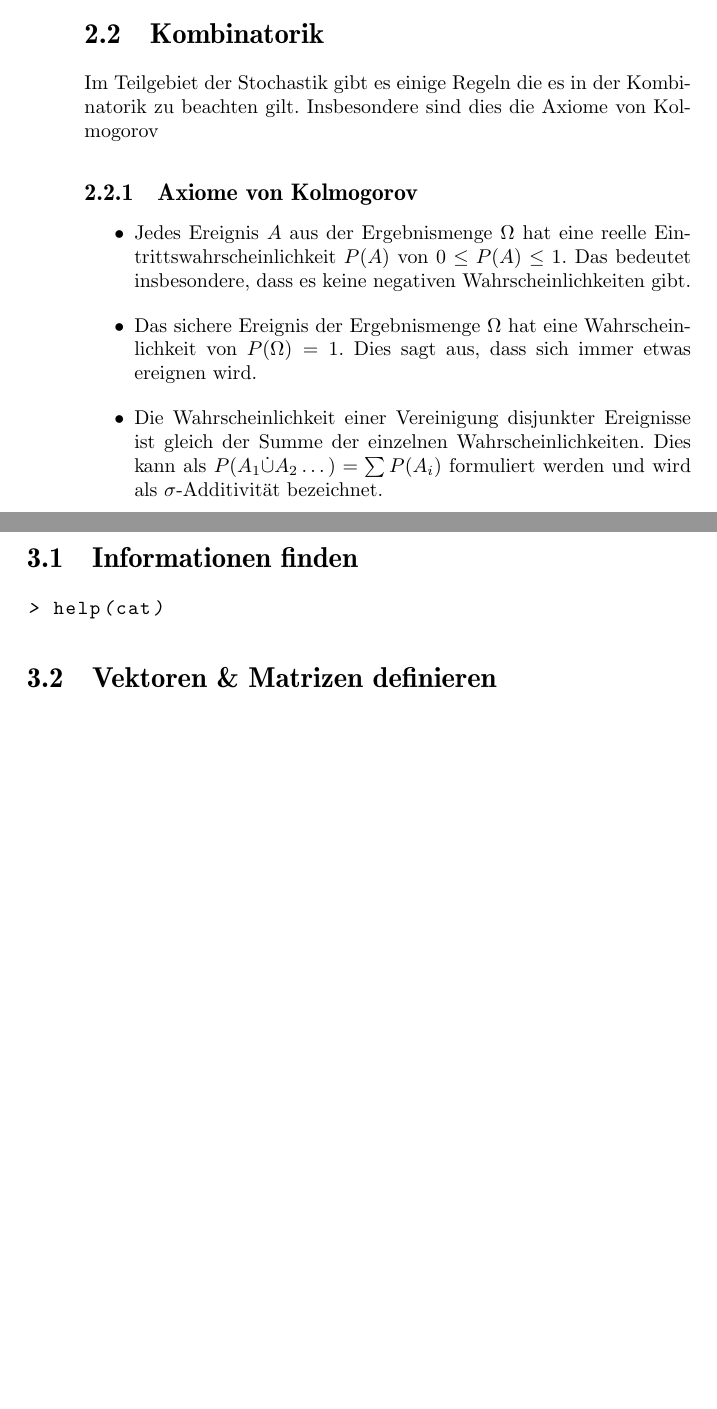
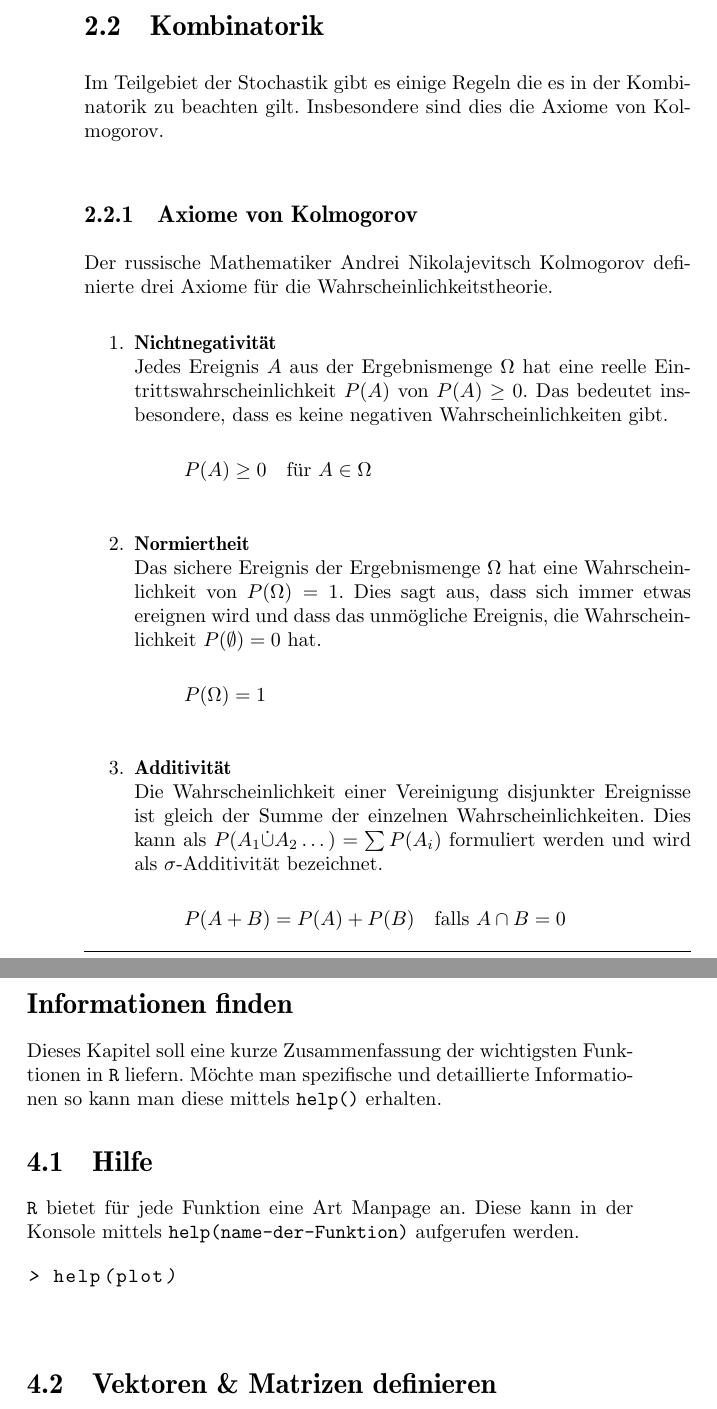
Before and after one commit to fosa/fosastoc, a LaTeX book (fosastoc.tex, which reads kombinatorik.tex, r-cmd.tex): two parts of pages 17 and 22 of 32 before the commit and two parts of pages 17 and 28 of 34 after it, joined at a grey line, cut so that both start at the same text, the shorter picture padded with empty space. Compiled offline with pdfLaTeX.

Commit message:
Kolmogorovschen Axiome verbessert

```diff
--- a/kombinatorik.tex
+++ b/kombinatorik.tex
@@ -186,24 +186,33 @@ bezeichnet.
 \section{Kombinatorik}
 Im Teilgebiet der Stochastik gibt es einige Regeln die es in der
 Kombinatorik zu beachten gilt. Insbesondere sind dies die Axiome von
-Kolmogorov
+Kolmogorov.
 
 \subsection{Axiome von Kolmogorov}
-\begin{itemize}
-	\item Jedes Ereignis $A$ aus der Ergebnismenge $\Omega$ hat eine
+Der russische Mathematiker Andrei Nikolajevitsch Kolmogorov definierte
+drei Axiome für die Wahrscheinlichkeitstheorie.
+\begin{enumerate}
+	\item \textbf{Nichtnegativität} \\
+		Jedes Ereignis $A$ aus der Ergebnismenge $\Omega$ hat eine
 		reelle Eintrittswahrscheinlichkeit $P(A)$ von
-		$0 \leq P(A) \leq 1$. Das bedeutet insbesondere, dass es
+		$P(A) \geq 0$. Das bedeutet insbesondere, dass es
 		keine negativen Wahrscheinlichkeiten gibt.
-	\item Das sichere Ereignis der Ergebnismenge $\Omega$ hat eine
+		\[ P(A) \geq 0 \quad \text{für } A \in \Omega \]
+	\item \textbf{Normiertheit} \\
+		Das sichere Ereignis der Ergebnismenge $\Omega$ hat eine
 		Wahrscheinlichkeit von $P(\Omega)=1$. Dies sagt aus, dass
-		sich immer etwas ereignen wird.
-	\item Die Wahrscheinlichkeit einer Vereinigung disjunkter
+		sich immer etwas ereignen wird und dass das unmögliche
+		Ereignis, die Wahrscheinlichkeit $P(\emptyset)=0$ hat.
+		\[ P(\Omega) = 1 \]
+	\item \textbf{Additivität} \\
+		Die Wahrscheinlichkeit einer Vereinigung disjunkter
 		Ereignisse ist gleich der Summe der einzelnen
 		Wahrscheinlichkeiten. Dies kann als
 		$P(A_1 \dot\cup A_2  \dots ) = \sum P(A_i)$
 		formuliert werden und wird als $\sigma$-Additivität
 		bezeichnet.
-\end{itemize}
+		\[ P(A+B) = P(A)+P(B) \quad \text{falls } A \cap B = 0 \]
+\end{enumerate}
 
 \subsection{Stochastisch unabhängige Ereignisse}
 \[ \begin{array}{c c l}
--- a/r-cmd.tex
+++ b/r-cmd.tex
@@ -27,12 +27,26 @@ und Industrie gemacht.
 
 \setkeys{Gin}{width=1\textwidth}
 
-\section{Informationen finden}
+\section*{Informationen finden}
+Dieses Kapitel soll eine kurze Zusammenfassung der wichtigsten
+Funktionen in \lstinline{R} liefern. Möchte man spezifische und
+detaillierte Informationen so kann man diese mittels \lstinline{help()}
+erhalten.
+
+\section{Hilfe}
+\lstinline{R} bietet für jede Funktion eine Art Manpage an.
+Diese kann in der Konsole mittels \lstinline{help(name-der-Funktion)}
+aufgerufen werden.
+
 \begin{Schunk}
 \begin{Sinput}
-> help(cat)
+> help(plot)
 \end{Sinput}
 \end{Schunk}
+
+\begin{lstlisting}
+
+\end{lstlisting}
 
 \section{Vektoren \& Matrizen definieren}
 \paragraph{Vektor mit Intervall 1 definieren}
```
Also changed, not shown: content.tex (+1 -1 lines), begriffe-005.pdf, r-cmd-013.pdf, r-cmd-014.pdf, r-cmd-015.pdf, r-cmd-016.pdf, r-cmd-017.pdf, kombinatorik.tex (4 more changed lines), 4 other files.
